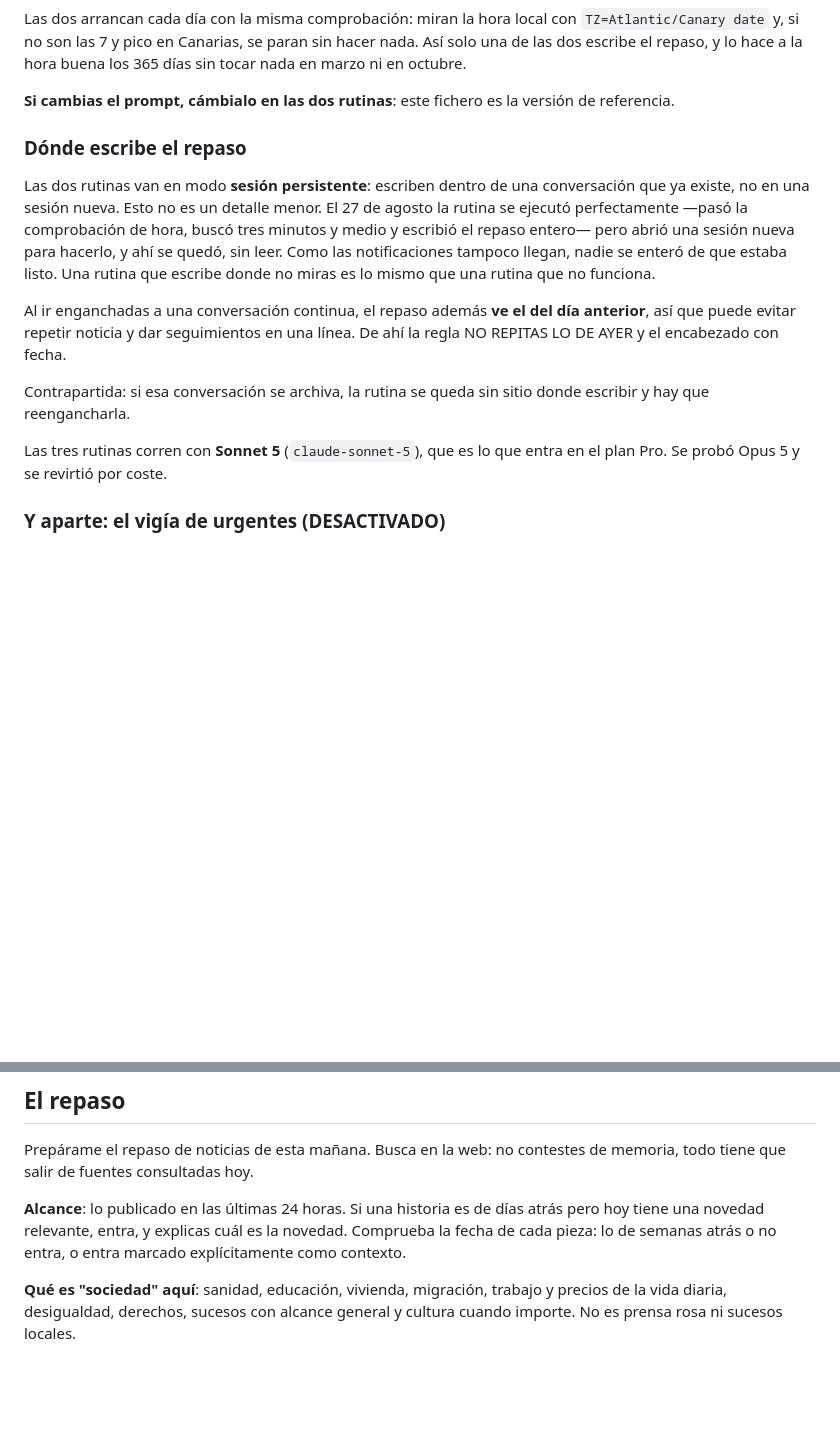
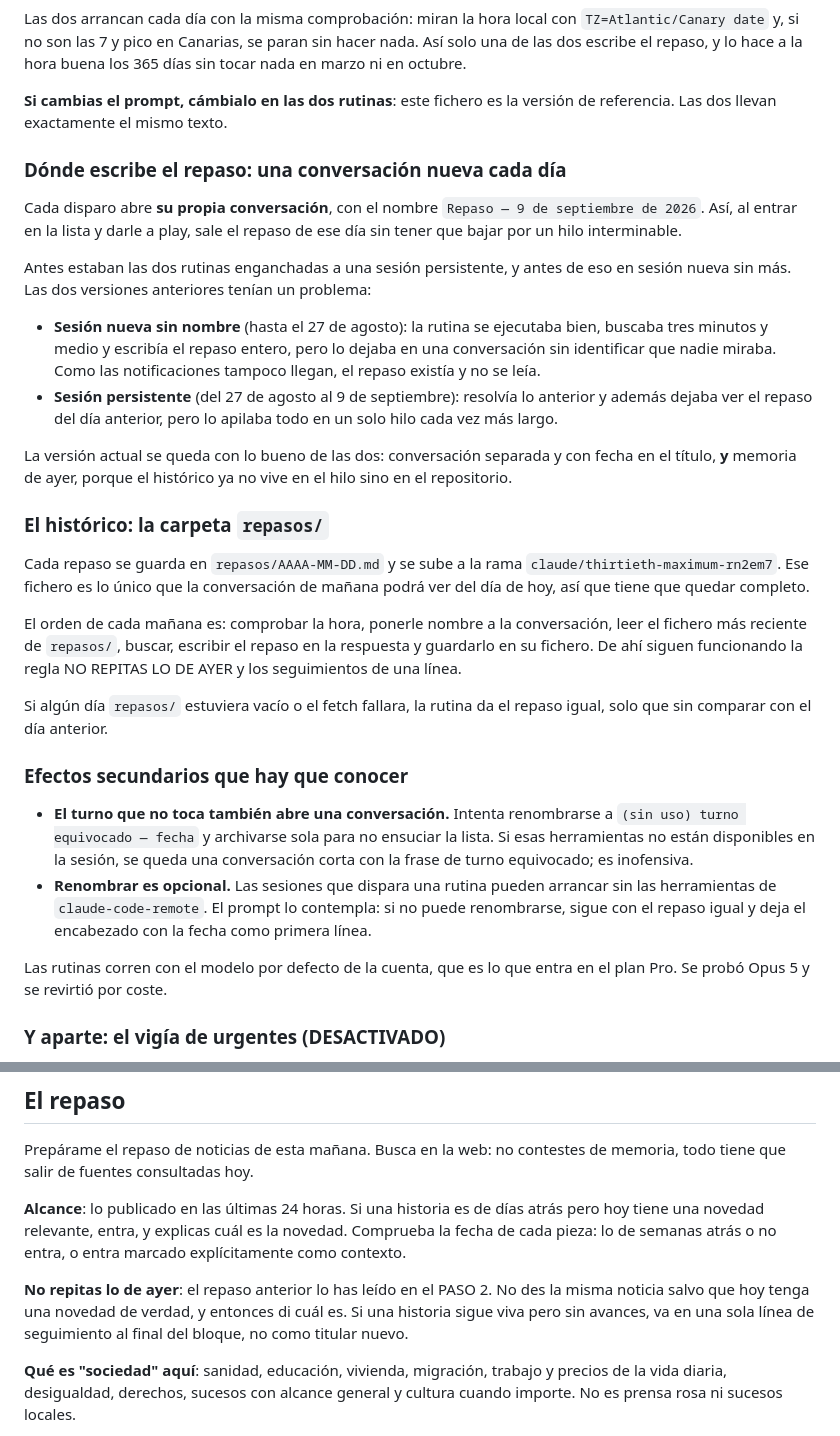
Before and after one commit to gulgak/Sangam, a Markdown page: PROMPT-NOTICIAS.md, 2 parts joined by grey strips. Drawn GitHub-style; blank space fills up the shorter version.

```diff
--- a/PROMPT-NOTICIAS.md
+++ b/PROMPT-NOTICIAS.md
@@ -20,27 +20,55 @@ hacer nada. Así solo una de las dos escribe el repaso, y lo hace a la hora
 buena los 365 días sin tocar nada en marzo ni en octubre.
 
 **Si cambias el prompt, cámbialo en las dos rutinas**: este fichero es la
-versión de referencia.
+versión de referencia. Las dos llevan exactamente el mismo texto.
 
-### Dónde escribe el repaso
+### Dónde escribe el repaso: una conversación nueva cada día
 
-Las dos rutinas van en modo **sesión persistente**: escriben dentro de una
-conversación que ya existe, no en una sesión nueva. Esto no es un detalle
-menor. El 27 de agosto la rutina se ejecutó perfectamente —pasó la
-comprobación de hora, buscó tres minutos y medio y escribió el repaso
-entero— pero abrió una sesión nueva para hacerlo, y ahí se quedó, sin leer.
-Como las notificaciones tampoco llegan, nadie se enteró de que estaba listo.
-Una rutina que escribe donde no miras es lo mismo que una rutina que no
-funciona.
+Cada disparo abre **su propia conversación**, con el nombre `Repaso — 9 de
+septiembre de 2026`. Así, al entrar en la lista y darle a play, sale el repaso
+de ese día sin tener que bajar por un hilo interminable.
 
-Al ir enganchadas a una conversación continua, el repaso además **ve el del
-día anterior**, así que puede evitar repetir noticia y dar seguimientos en
-una línea. De ahí la regla NO REPITAS LO DE AYER y el encabezado con fecha.
+Antes estaban las dos rutinas enganchadas a una sesión persistente, y antes de
+eso en sesión nueva sin más. Las dos versiones anteriores tenían un problema:
 
-Contrapartida: si esa conversación se archiva, la rutina se queda sin sitio
-donde escribir y hay que reengancharla.
+- **Sesión nueva sin nombre** (hasta el 27 de agosto): la rutina se ejecutaba
+  bien, buscaba tres minutos y medio y escribía el repaso entero, pero lo
+  dejaba en una conversación sin identificar que nadie miraba. Como las
+  notificaciones tampoco llegan, el repaso existía y no se leía.
+- **Sesión persistente** (del 27 de agosto al 9 de septiembre): resolvía lo
+  anterior y además dejaba ver el repaso del día anterior, pero lo apilaba
+  todo en un solo hilo cada vez más largo.
 
-Las tres rutinas corren con **Sonnet 5** (`claude-sonnet-5`), que es lo que
+La versión actual se queda con lo bueno de las dos: conversación separada y
+con fecha en el título, **y** memoria de ayer, porque el histórico ya no vive
+en el hilo sino en el repositorio.
+
+### El histórico: la carpeta `repasos/`
+
+Cada repaso se guarda en `repasos/AAAA-MM-DD.md` y se sube a la rama
+`claude/thirtieth-maximum-rn2em7`. Ese fichero es lo único que la conversación
+de mañana podrá ver del día de hoy, así que tiene que quedar completo.
+
+El orden de cada mañana es: comprobar la hora, ponerle nombre a la
+conversación, leer el fichero más reciente de `repasos/`, buscar, escribir el
+repaso en la respuesta y guardarlo en su fichero. De ahí siguen funcionando la
+regla NO REPITAS LO DE AYER y los seguimientos de una línea.
+
+Si algún día `repasos/` estuviera vacío o el fetch fallara, la rutina da el
+repaso igual, solo que sin comparar con el día anterior.
+
+### Efectos secundarios que hay que conocer
+
+- **El turno que no toca también abre una conversación.** Intenta renombrarse
+  a `(sin uso) turno equivocado — fecha` y archivarse sola para no ensuciar la
+  lista. Si esas herramientas no están disponibles en la sesión, se queda una
+  conversación corta con la frase de turno equivocado; es inofensiva.
+- **Renombrar es opcional.** Las sesiones que dispara una rutina pueden
+  arrancar sin las herramientas de `claude-code-remote`. El prompt lo
+  contempla: si no puede renombrarse, sigue con el repaso igual y deja el
+  encabezado con la fecha como primera línea.
+
+Las rutinas corren con el modelo por defecto de la cuenta, que es lo que
 entra en el plan Pro. Se probó Opus 5 y se revirtió por coste.
 
 ### Y aparte: el vigía de urgentes (DESACTIVADO)
@@ -148,6 +208,11 @@ atrás pero hoy tiene una novedad relevante, entra, y explicas cuál es la noved
 Comprueba la fecha de cada pieza: lo de semanas atrás o no entra, o entra
 marcado explícitamente como contexto.
 
+**No repitas lo de ayer**: el repaso anterior lo has leído en el PASO 2. No des
+la misma noticia salvo que hoy tenga una novedad de verdad, y entonces di cuál
+es. Si una historia sigue viva pero sin avances, va en una sola línea de
+seguimiento al final del bloque, no como titular nuevo.
+
 **Qué es "sociedad" aquí**: sanidad, educación, vivienda, migración, trabajo y
 precios de la vida diaria, desigualdad, derechos, sucesos con alcance general y
 cultura cuando importe. No es prensa rosa ni sucesos locales.
```
Also changed, not shown: other parts of PROMPT-NOTICIAS.md (+36 -4 lines), repasos/2026-09-09.md (added, +77 -0 lines).
